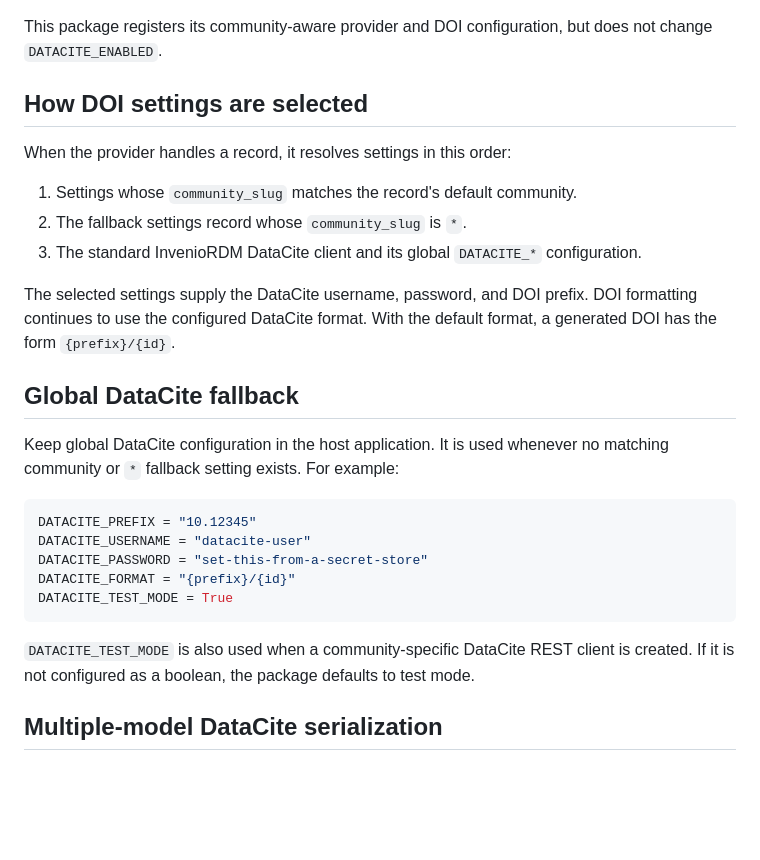
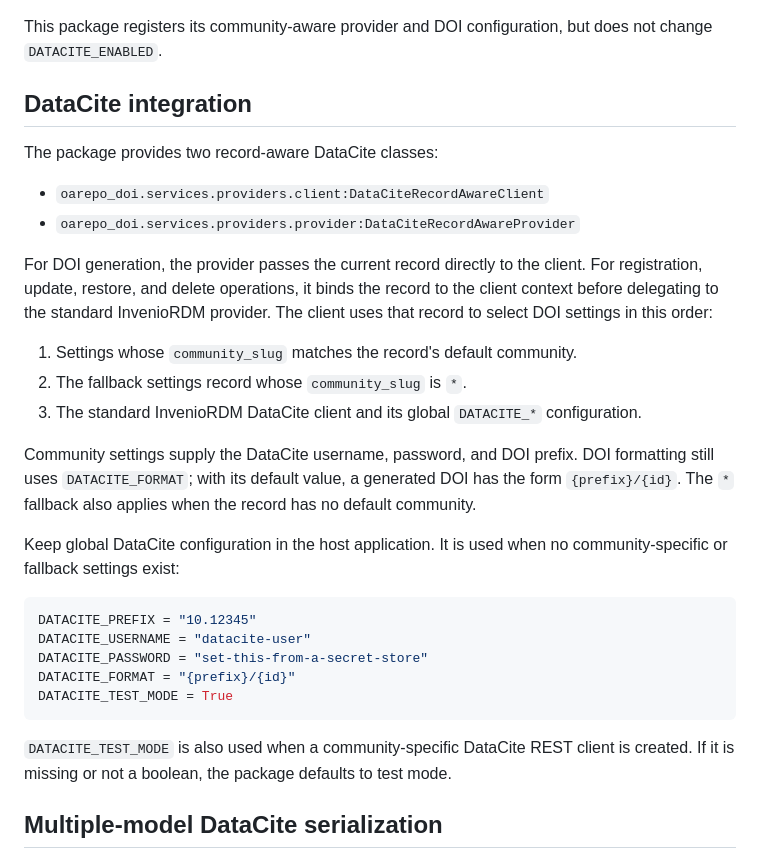
Before and after one commit to oarepo/oarepo-doi, a Markdown page: README.md, the part around the change. Rendered like a GitHub page; blank space fills up the shorter version.

Commit message:
feat: merge documentation with content from nrp docs

````diff
--- a/README.md
+++ b/README.md
@@ -59,24 +59,30 @@ DATACITE_ENABLED = True
 This package registers its community-aware provider and DOI configuration, but
 does not change `DATACITE_ENABLED`.
 
-## How DOI settings are selected
+## DataCite integration
 
-When the provider handles a record, it resolves settings in this order:
+The package provides two record-aware DataCite classes:
+
+- `oarepo_doi.services.providers.client:DataCiteRecordAwareClient`
+- `oarepo_doi.services.providers.provider:DataCiteRecordAwareProvider`
+
+For DOI generation, the provider passes the current record directly to the
+client. For registration, update, restore, and delete operations, it binds the
+record to the client context before delegating to the standard InvenioRDM
+provider. The client uses that record to select DOI settings in this order:
 
 1. Settings whose `community_slug` matches the record's default community.
 2. The fallback settings record whose `community_slug` is `*`.
 3. The standard InvenioRDM DataCite client and its global `DATACITE_*`
    configuration.
 
-The selected settings supply the DataCite username, password, and DOI prefix.
-DOI formatting continues to use the configured DataCite format. With the
-default format, a generated DOI has the form `{prefix}/{id}`.
+Community settings supply the DataCite username, password, and DOI prefix. DOI
+formatting still uses `DATACITE_FORMAT`; with its default value, a generated DOI
+has the form `{prefix}/{id}`. The `*` fallback also applies when the record has
+no default community.
 
-
-## Global DataCite fallback
-
-Keep global DataCite configuration in the host application. It is used whenever
-no matching community or `*` fallback setting exists. For example:
+Keep global DataCite configuration in the host application. It is used when no
+community-specific or fallback settings exist:
 
 ```python
 DATACITE_PREFIX = "10.12345"
@@ -87,8 +93,8 @@ DATACITE_TEST_MODE = True
 ```
 
 `DATACITE_TEST_MODE` is also used when a community-specific DataCite REST
-client is created. If it is not configured as a boolean, the package defaults
-to test mode.
+client is created. If it is missing or not a boolean, the package defaults to
+test mode.
 
 ## Multiple-model DataCite serialization
 
````
